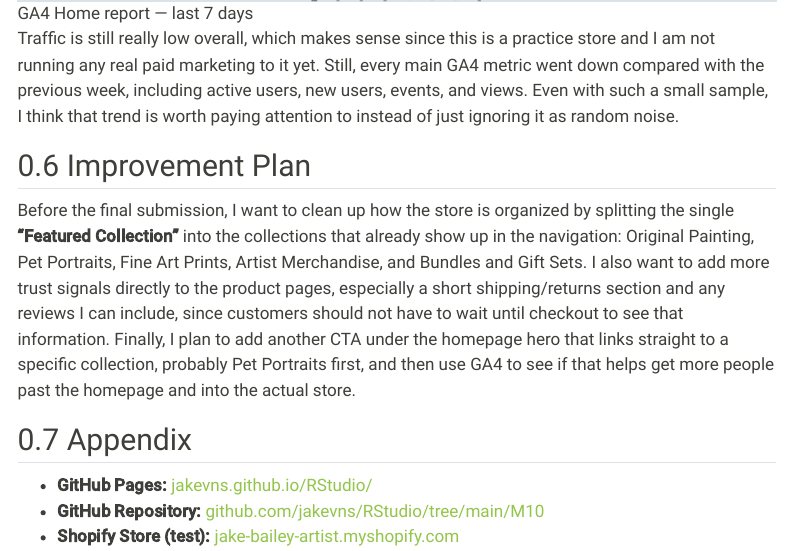
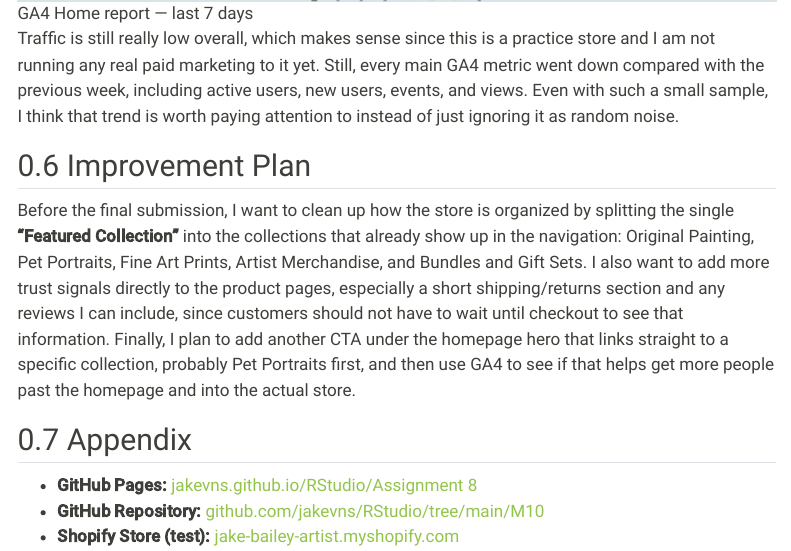
Before and after one commit to jakevns/RStudio, a Quarto document (W10/Evans,Jake-IBM6300-Assignment8.qmd): the page in a window 1100 px wide, from 4540 px down. Rendered offline with R 4.5, knitr and Pandoc in place of Quarto, with nearby package versions; menus at the side of the page are left out.

Commit message:
updated the link

```diff
--- a/W10/Evans,Jake-IBM6300-Assignment8.qmd
+++ b/W10/Evans,Jake-IBM6300-Assignment8.qmd
@@ -83,6 +83,6 @@ Before the final submission, I want to clean up how the store is organized by sp
 
 ## Appendix
 
-- **GitHub Pages:** [jakevns.github.io/RStudio/](https://jakevns.github.io/RStudio/)
+- **GitHub Pages:** [jakevns.github.io/RStudio/Assignment 8](https://jakevns.github.io/RStudio/W10/Evans%2CJake-IBM6300-Assignment8.html)
 - **GitHub Repository:** [github.com/jakevns/RStudio/tree/main/M10](https://github.com/jakevns/RStudio/tree/main/M10)
 - **Shopify Store (test):** [jake-bailey-artist.myshopify.com](https://jake-bailey-artist.myshopify.com)
```
Also changed, not shown: 1 other file.
